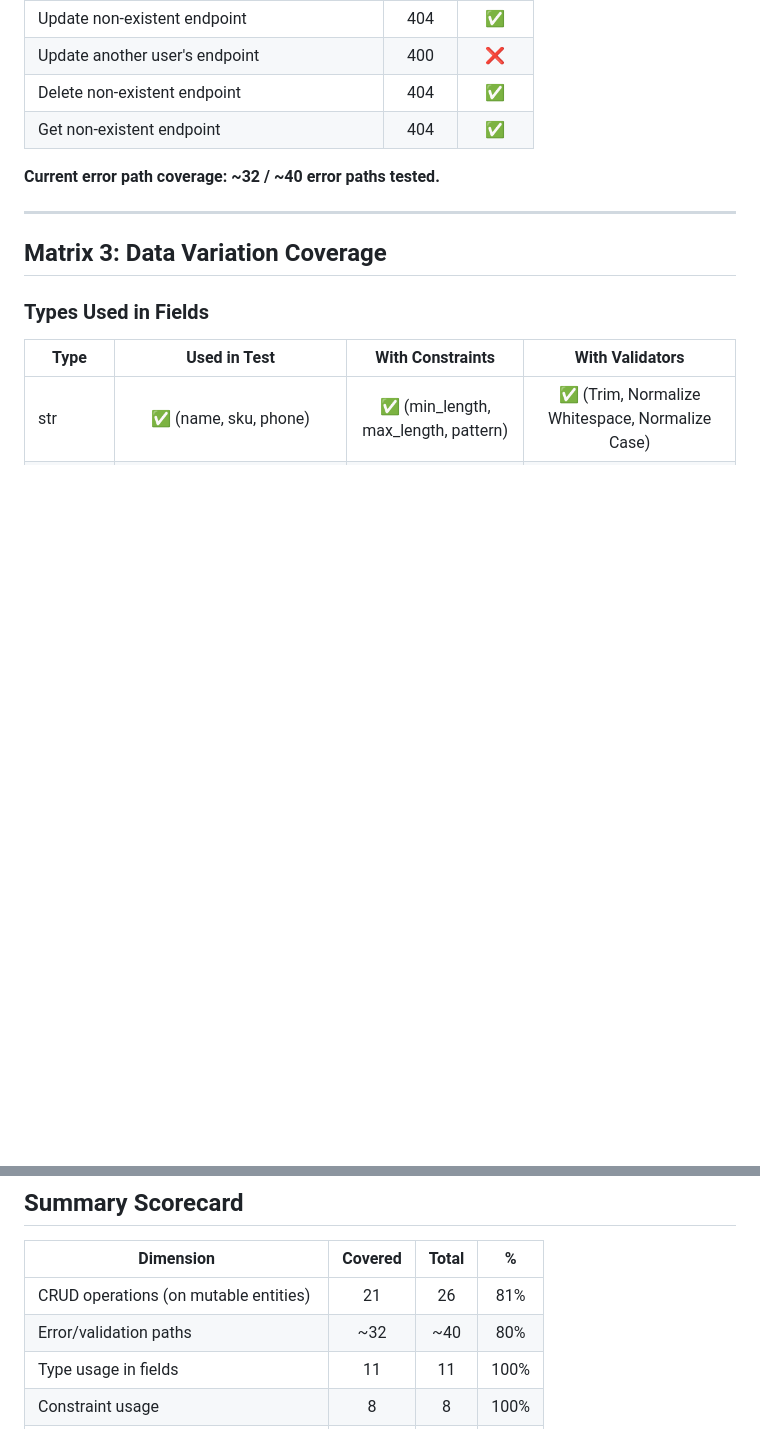
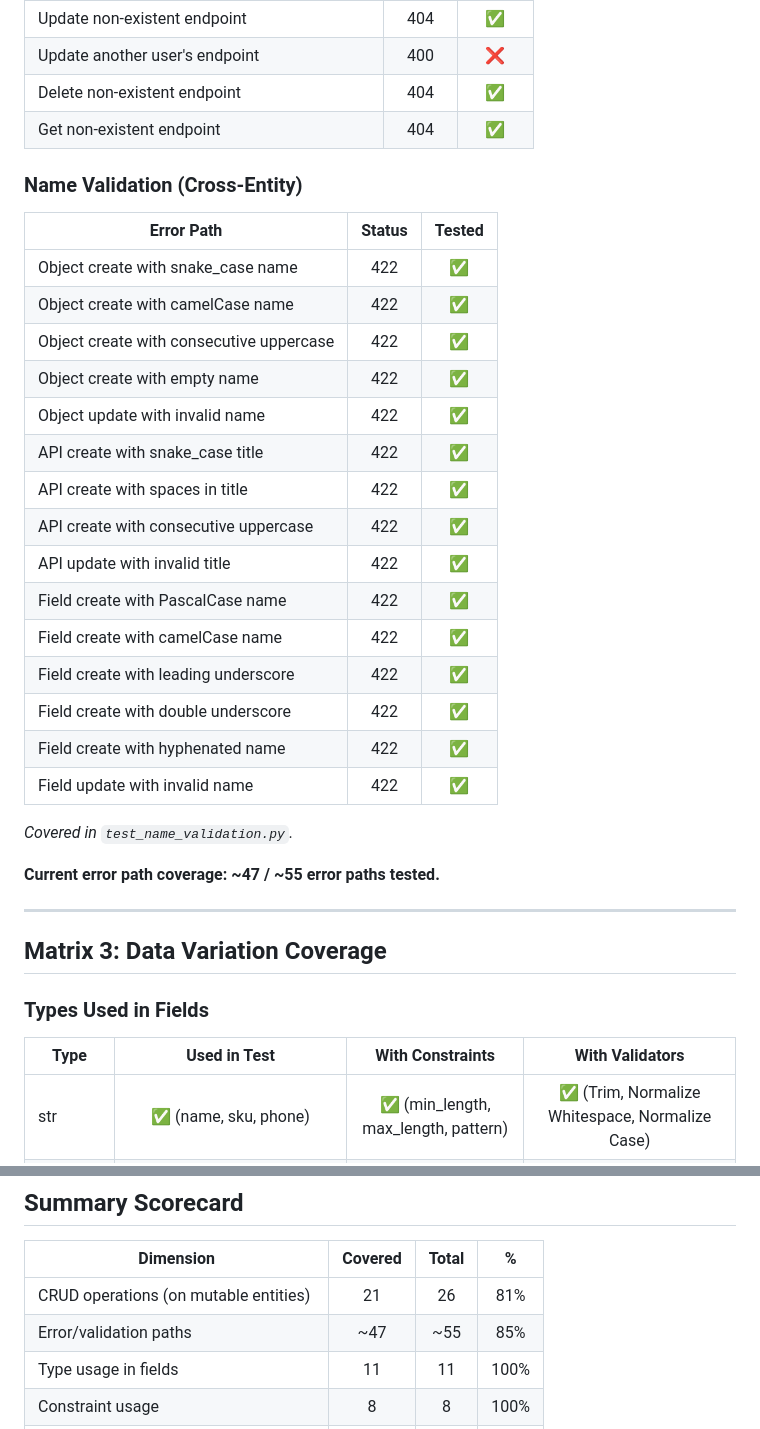
Before and after one commit to evgesha9400/mediancode-backend, a Markdown page: docs/plans/e2e-test-coverage-matrix.md, 2 parts joined by grey strips. Rendered like a GitHub page; blank space fills up the shorter version.

Commit message:
docs: update e2e test coverage matrix with name validation
- Add Name Validation (Cross-Entity) section with 15 error paths
- Update error path coverage tally from ~32/~40 to ~47/~55
- Update summary scorecard error/validation percentage to 85%

```diff
--- a/docs/plans/e2e-test-coverage-matrix.md
+++ b/docs/plans/e2e-test-coverage-matrix.md
@@ -109,7 +109,29 @@ Which error conditions are tested per entity?
 | Delete non-existent endpoint | 404 | ✅ |
 | Get non-existent endpoint | 404 | ✅ |
 
-**Current error path coverage: ~32 / ~40 error paths tested.**
+### Name Validation (Cross-Entity)
+
+| Error Path | Status | Tested |
+|------------|:------:|:------:|
+| Object create with snake_case name | 422 | ✅ |
+| Object create with camelCase name | 422 | ✅ |
+| Object create with consecutive uppercase | 422 | ✅ |
+| Object create with empty name | 422 | ✅ |
+| Object update with invalid name | 422 | ✅ |
+| API create with snake_case title | 422 | ✅ |
+| API create with spaces in title | 422 | ✅ |
+| API create with consecutive uppercase | 422 | ✅ |
+| API update with invalid title | 422 | ✅ |
+| Field create with PascalCase name | 422 | ✅ |
+| Field create with camelCase name | 422 | ✅ |
+| Field create with leading underscore | 422 | ✅ |
+| Field create with double underscore | 422 | ✅ |
+| Field create with hyphenated name | 422 | ✅ |
+| Field update with invalid name | 422 | ✅ |
+
+*Covered in `test_name_validation.py`.*
+
+**Current error path coverage: ~47 / ~55 error paths tested.**
 
 ---
 
@@ -309,7 +331,7 @@ What gets updated vs what's available to update?
 | Dimension | Covered | Total | % |
 |-----------|:-------:|:-----:|:-:|
 | CRUD operations (on mutable entities) | 21 | 26 | 81% |
-| Error/validation paths | ~32 | ~40 | 80% |
+| Error/validation paths | ~47 | ~55 | 85% |
 | Type usage in fields | 11 | 11 | 100% |
 | Constraint usage | 8 | 8 | 100% |
 | FV template usage | 6 | 10 | 60% |
```
